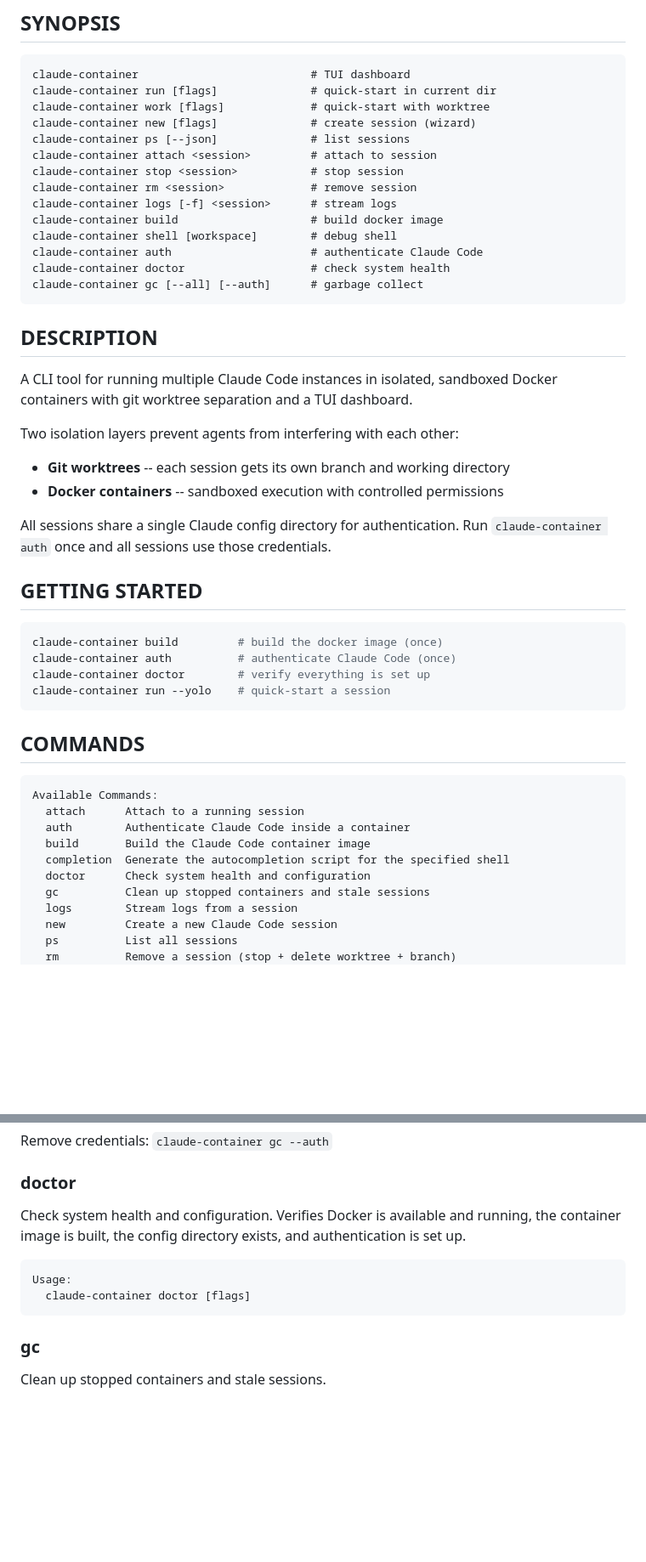
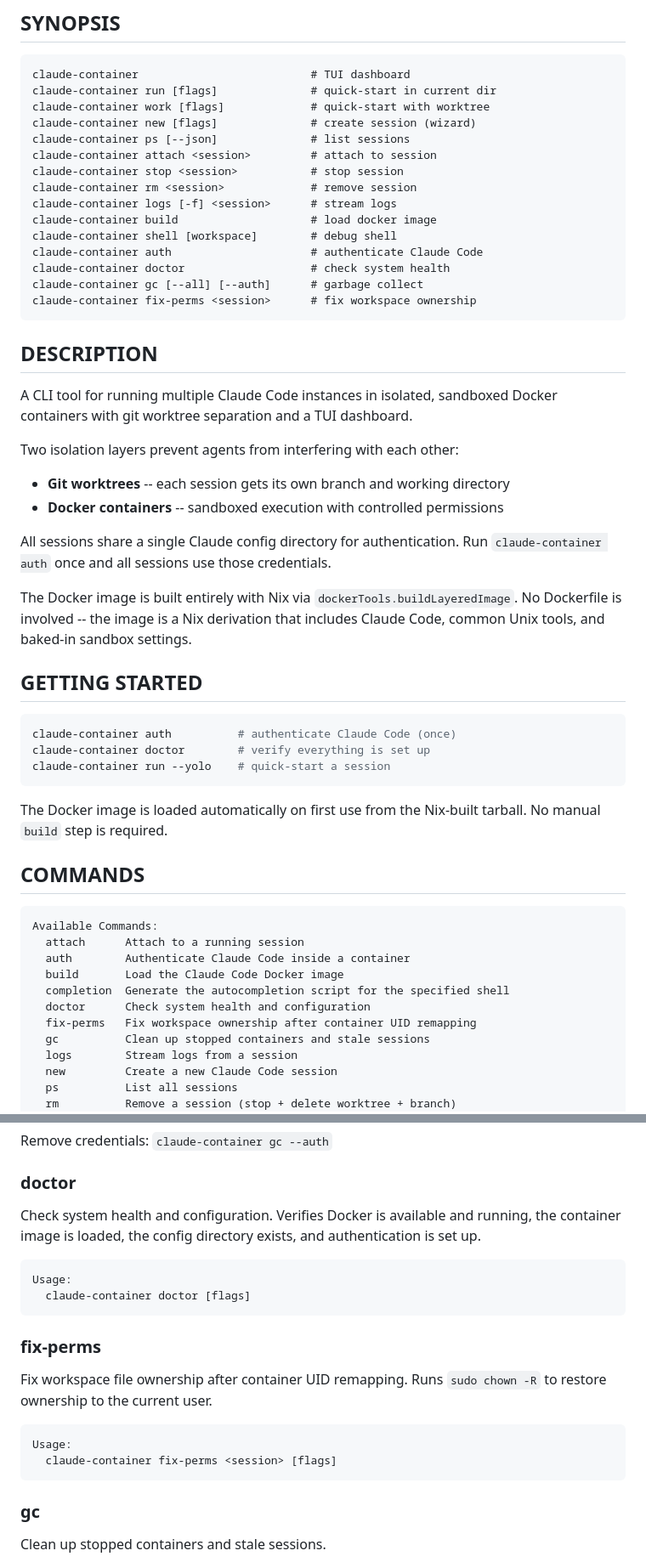
Before and after one commit to joegoldin/claude-container, a Markdown page: README.md, 2 parts joined by grey strips. Shown at 85% size. Drawn GitHub-style; blank space fills up the shorter version.

````diff
--- a/README.md
+++ b/README.md
@@ -22,11 +22,12 @@ claude-container attach <session>         # attach to session
 claude-container stop <session>           # stop session
 claude-container rm <session>             # remove session
 claude-container logs [-f] <session>      # stream logs
-claude-container build                    # build docker image
+claude-container build                    # load docker image
 claude-container shell [workspace]        # debug shell
 claude-container auth                     # authenticate Claude Code
 claude-container doctor                   # check system health
 claude-container gc [--all] [--auth]      # garbage collect
+claude-container fix-perms <session>      # fix workspace ownership
 ```
 
 ## DESCRIPTION
@@ -42,14 +43,20 @@ Two isolation layers prevent agents from interfering with each other:
 All sessions share a single Claude config directory for authentication. Run
 `claude-container auth` once and all sessions use those credentials.
 
+The Docker image is built entirely with Nix via `dockerTools.buildLayeredImage`.
+No Dockerfile is involved -- the image is a Nix derivation that includes Claude
+Code, common Unix tools, and baked-in sandbox settings.
+
 ## GETTING STARTED
 
 ```sh
-claude-container build         # build the docker image (once)
 claude-container auth          # authenticate Claude Code (once)
 claude-container doctor        # verify everything is set up
 claude-container run --yolo    # quick-start a session
 ```
+
+The Docker image is loaded automatically on first use from the Nix-built
+tarball. No manual `build` step is required.
 
 ## COMMANDS
 
@@ -59,9 +66,10 @@ claude-container run --yolo    # quick-start a session
 Available Commands:
   attach      Attach to a running session
   auth        Authenticate Claude Code inside a container
-  build       Build the Claude Code container image
+  build       Load the Claude Code Docker image
   completion  Generate the autocompletion script for the specified shell
   doctor      Check system health and configuration
+  fix-perms   Fix workspace ownership after container UID remapping
   gc          Clean up stopped containers and stale sessions
   logs        Stream logs from a session
   new         Create a new Claude Code session
@@ -258,7 +271,7 @@ Remove credentials: `claude-container gc --auth`
 ### doctor
 
 Check system health and configuration. Verifies Docker is available and
-running, the container image is built, the config directory exists, and
+running, the container image is loaded, the config directory exists, and
 authentication is set up.
 
 <!-- Generated from: claude-container doctor --help -->
@@ -266,6 +279,18 @@ authentication is set up.
 ```
 Usage:
   claude-container doctor [flags]
+```
+
+### fix-perms
+
+Fix workspace file ownership after container UID remapping. Runs
+`sudo chown -R` to restore ownership to the current user.
+
+<!-- Generated from: claude-container fix-perms --help -->
+
+```
+Usage:
+  claude-container fix-perms <session> [flags]
 ```
 
 ### gc
````
Also changed, not shown: other parts of README.md (+62 -12 lines).
